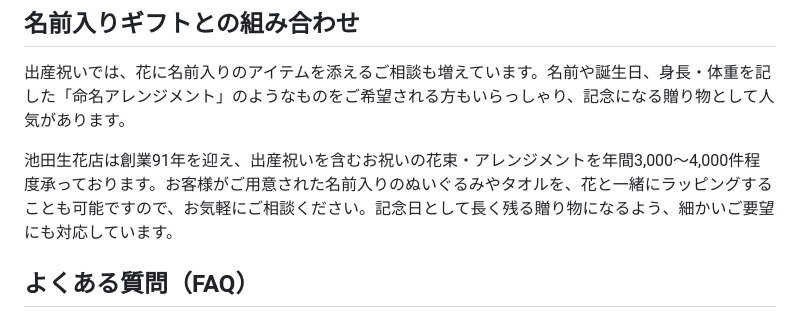
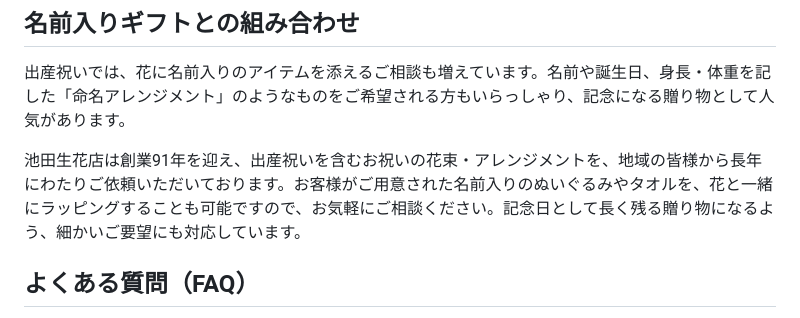
Before and after one commit to lipcream8853-lab/-, a Markdown page: blog/shussan-oiwai-hana-erabikata.md, the part around the change. GitHub-like rendering.

Commit message:
Remove specific volume-claim number from 出産祝い article per owner request

```diff
--- a/blog/shussan-oiwai-hana-erabikata.md
+++ b/blog/shussan-oiwai-hana-erabikata.md
@@ -42,7 +42,7 @@
 
 出産祝いでは、花に名前入りのアイテムを添えるご相談も増えています。名前や誕生日、身長・体重を記した「命名アレンジメント」のようなものをご希望される方もいらっしゃり、記念になる贈り物として人気があります。
 
-池田生花店は創業91年を迎え、出産祝いを含むお祝いの花束・アレンジメントを年間3,000～4,000件程度承っております。お客様がご用意された名前入りのぬいぐるみやタオルを、花と一緒にラッピングすることも可能ですので、お気軽にご相談ください。記念日として長く残る贈り物になるよう、細かいご要望にも対応しています。
+池田生花店は創業91年を迎え、出産祝いを含むお祝いの花束・アレンジメントを、地域の皆様から長年にわたりご依頼いただいております。お客様がご用意された名前入りのぬいぐるみやタオルを、花と一緒にラッピングすることも可能ですので、お気軽にご相談ください。記念日として長く残る贈り物になるよう、細かいご要望にも対応しています。
 
 ## よくある質問（FAQ）
 
```
